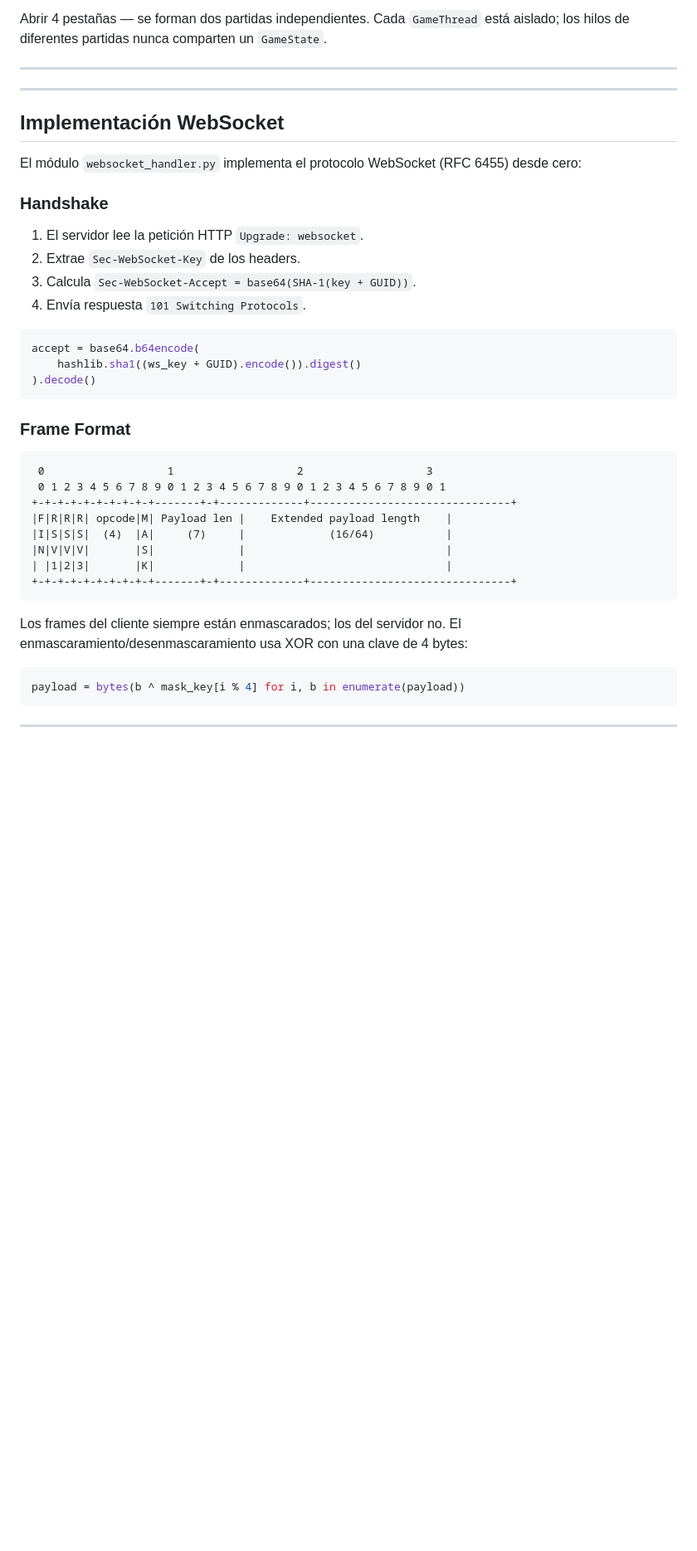
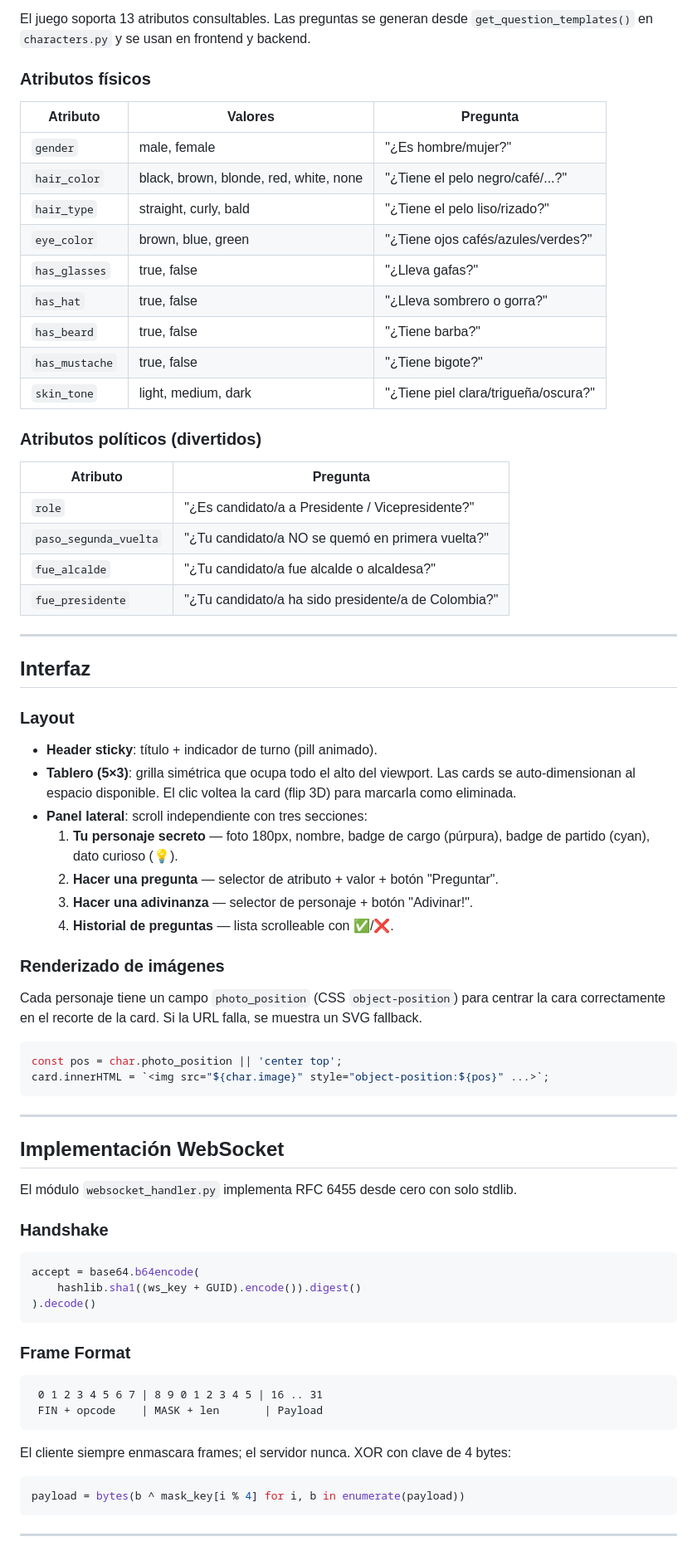
Before and after one commit to FDev96/Adivina-Quien-Socket-Threading, a Markdown page: README.md, the part around one of its changes. Shown at 83% size. GitHub-like rendering; blank space fills up the shorter version.

````diff
--- a/README.md
+++ b/README.md
@@ -90,20 +131,59 @@ Ambas pestañas se conectarán a `ws://localhost:8765`. El MatchManager las empa
 
-Abrir 4 pestañas — se forman dos partidas independientes. Cada `GameThread` está aislado; los hilos de diferentes partidas nunca comparten un `GameState`.
+El juego soporta 13 atributos consultables. Las preguntas se generan desde `get_question_templates()` en `characters.py` y se usan en frontend y backend.
+
+### Atributos físicos
+
+| Atributo | Valores | Pregunta |
+|----------|---------|---------|
+| `gender` | male, female | "¿Es hombre/mujer?" |
+| `hair_color` | black, brown, blonde, red, white, none | "¿Tiene el pelo negro/café/...?" |
+| `hair_type` | straight, curly, bald | "¿Tiene el pelo liso/rizado?" |
+| `eye_color` | brown, blue, green | "¿Tiene ojos cafés/azules/verdes?" |
+| `has_glasses` | true, false | "¿Lleva gafas?" |
+| `has_hat` | true, false | "¿Lleva sombrero o gorra?" |
+| `has_beard` | true, false | "¿Tiene barba?" |
+| `has_mustache` | true, false | "¿Tiene bigote?" |
+| `skin_tone` | light, medium, dark | "¿Tiene piel clara/trigueña/oscura?" |
+
+### Atributos políticos (divertidos)
+
+| Atributo | Pregunta |
+|----------|---------|
+| `role` | "¿Es candidato/a a Presidente / Vicepresidente?" |
+| `paso_segunda_vuelta` | "¿Tu candidato/a NO se quemó en primera vuelta?" |
+| `fue_alcalde` | "¿Tu candidato/a fue alcalde o alcaldesa?" |
+| `fue_presidente` | "¿Tu candidato/a ha sido presidente/a de Colombia?" |
 
 ---
+
+## Interfaz
+
+### Layout
+
+- **Header sticky**: título + indicador de turno (pill animado).
+- **Tablero (5×3)**: grilla simétrica que ocupa todo el alto del viewport. Las cards se auto-dimensionan al espacio disponible. El clic voltea la card (flip 3D) para marcarla como eliminada.
+- **Panel lateral**: scroll independiente con tres secciones:
+  1. **Tu personaje secreto** — foto 180px, nombre, badge de cargo (púrpura), badge de partido (cyan), dato curioso (💡).
+  2. **Hacer una pregunta** — selector de atributo + valor + botón "Preguntar".
+  3. **Hacer una adivinanza** — selector de personaje + botón "Adivinar!".
+  4. **Historial de preguntas** — lista scrolleable con ✅/❌.
+
+### Renderizado de imágenes
+
+Cada personaje tiene un campo `photo_position` (CSS `object-position`) para centrar la cara correctamente en el recorte de la card. Si la URL falla, se muestra un SVG fallback.
+
+```javascript
+const pos = char.photo_position || 'center top';
+card.innerHTML = `<img src="${char.image}" style="object-position:${pos}" ...>`;
+```
 
 ---
 
 ## Implementación WebSocket
 
-El módulo `websocket_handler.py` implementa el protocolo WebSocket (RFC 6455) desde cero:
+El módulo `websocket_handler.py` implementa RFC 6455 desde cero con solo stdlib.
 
 ### Handshake
-
-1. El servidor lee la petición HTTP `Upgrade: websocket`.
-2. Extrae `Sec-WebSocket-Key` de los headers.
-3. Calcula `Sec-WebSocket-Accept = base64(SHA-1(key + GUID))`.
-4. Envía respuesta `101 Switching Protocols`.
 
 ```python
 accept = base64.b64encode(
@@ -114,17 +194,11 @@ accept = base64.b64encode(
 ### Frame Format
 
 ```
- 0                   1                   2                   3
- 0 1 2 3 4 5 6 7 8 9 0 1 2 3 4 5 6 7 8 9 0 1 2 3 4 5 6 7 8 9 0 1
-+-+-+-+-+-+-+-+-+-+-------+-+-------------+-------------------------------+
-|F|R|R|R| opcode|M| Payload len |    Extended payload length    |
-|I|S|S|S|  (4)  |A|     (7)     |             (16/64)           |
-|N|V|V|V|       |S|             |                               |
-| |1|2|3|       |K|             |                               |
-+-+-+-+-+-+-+-+-+-+-------+-+-------------+-------------------------------+
+ 0 1 2 3 4 5 6 7 | 8 9 0 1 2 3 4 5 | 16 .. 31
+ FIN + opcode    | MASK + len       | Payload
 ```
 
-Los frames del cliente siempre están enmascarados; los del servidor no. El enmascaramiento/desenmascaramiento usa XOR con una clave de 4 bytes:
+El cliente siempre enmascara frames; el servidor nunca. XOR con clave de 4 bytes:
 
 ```python
 payload = bytes(b ^ mask_key[i % 4] for i, b in enumerate(payload))
````
Also changed, not shown: other parts of README.md (+109 -173 lines).
